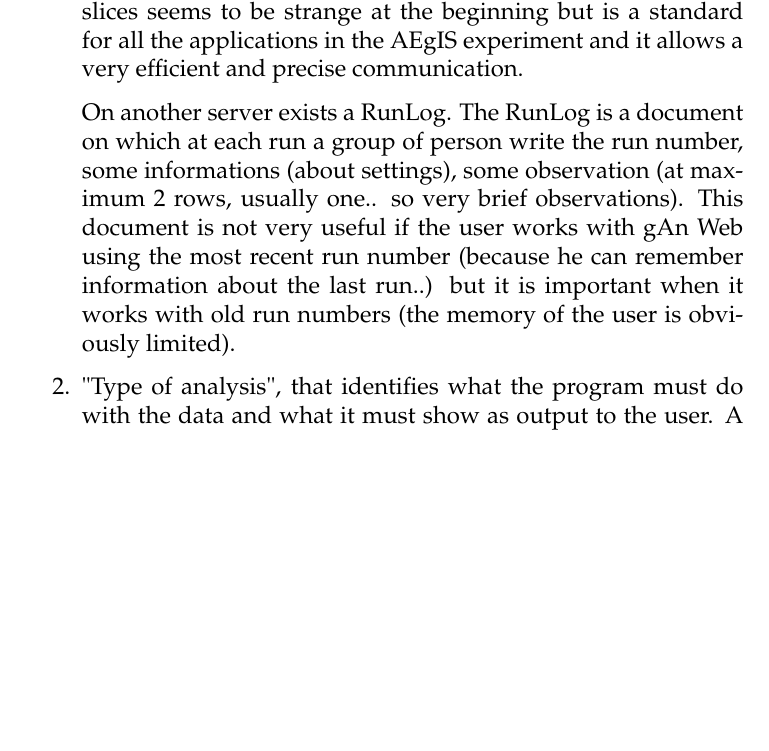
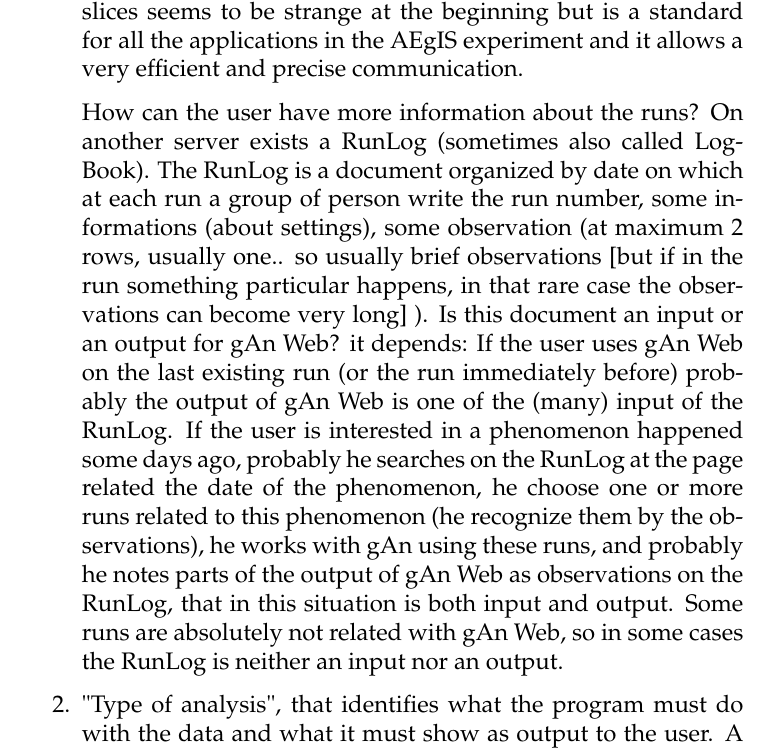
Before and after one commit to agb91/IUM-writing, a LaTeX thesis (main.tex, which reads Chapters/Chapter1.tex): part of page 8 of 79, cut so that both start at the same text, the shorter picture padded with empty space. Compiled offline with pdfLaTeX.

Commit message:
finished?

```diff
--- a/Chapters/Chapter1.tex
+++ b/Chapters/Chapter1.tex
@@ -24,8 +24,11 @@ The enumeration of the runs is incremental: so the run 55199 identifies the time
 In this document every time we say "last run number" we don't mean the absolute last run numbers, but the run number that is going on right in this moment. This concept is important because usually in most cases the users use gAn Web on the last existing run number (so on the run number that is going on right at that moment) or the immediately previous run number.
 This system to identify time slices seems to be strange at the beginning but is a standard for all the applications in the AEgIS experiment and it allows a very efficient and precise communication.
 
-On another server exists a RunLog. The RunLog is a document on which at each run  a group of person write the run number, some informations (about settings), some observation (at maximum 2 rows, usually one.. so very brief observations). This document is not very useful if the user works with gAn Web using the most recent run number (because he can remember information about the last run..) but it is important when it works with old run numbers (the memory of the user is obviously limited).
-
+How can the user have more information about the runs?
+On another server exists a RunLog (sometimes also called LogBook). The RunLog is a document organized by date on which at each run a group of person write the run number, some informations (about settings), some observation (at maximum 2 rows, usually one.. so usually brief observations [but if in the run something particular happens, in that rare case the observations can become very long] ).
+Is this document an input or an output for gAn Web? it depends:
+If the user uses gAn Web on the last existing run (or the run immediately before) probably the output of gAn Web is one of the (many) input of the RunLog.
+If the user is interested in a phenomenon happened some days ago, probably he searches on the RunLog at the page related the date of the phenomenon, he choose one or more runs related to this phenomenon (he recognize them by the observations), he works with gAn using these runs, and probably he notes parts of the output of gAn Web as observations on the RunLog, that in this situation is both input and output. Some runs are absolutely not related with gAn Web, so in some cases the RunLog is neither an input nor an output.
 
 % 2
 \item "Type of analysis", that identifies what the program must do with the data and what it must show as output to the user.
```
